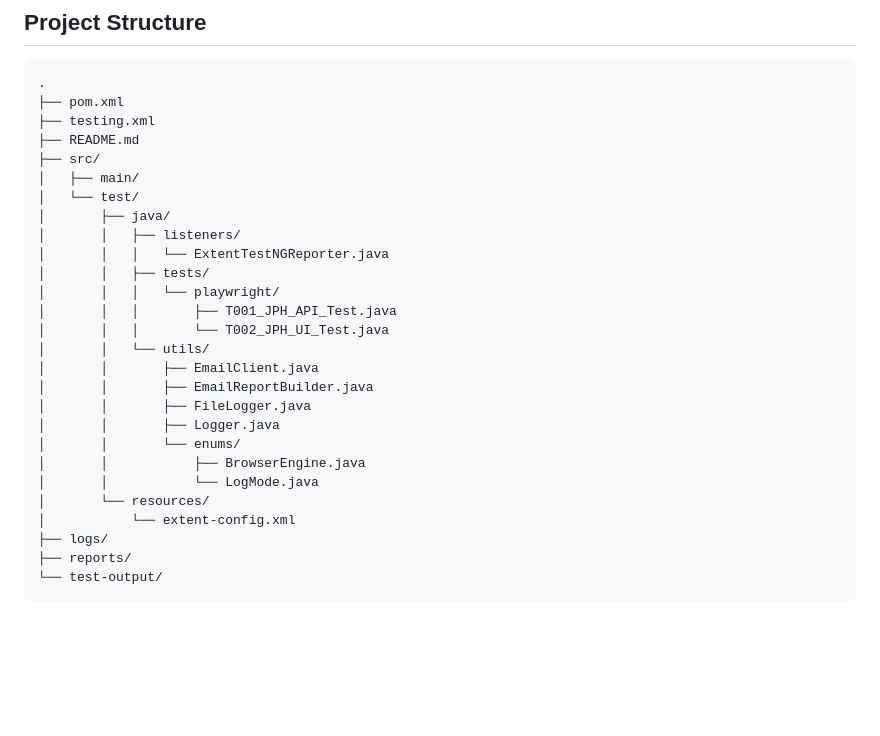
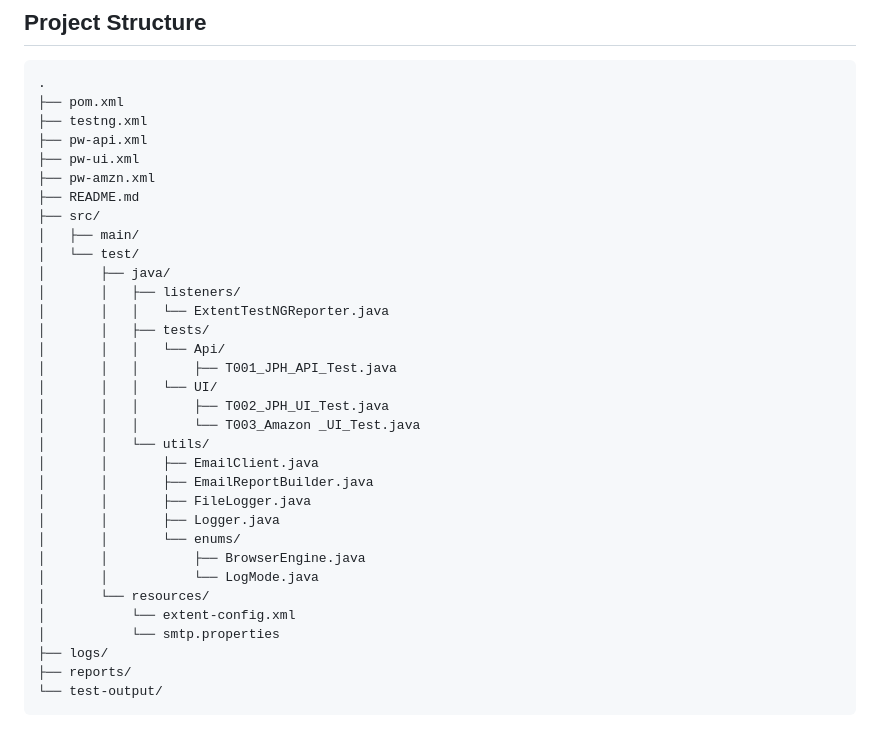
Before and after one commit to qamatters/Playwright, a Markdown page: README.md, the part around the change. Rendered like a GitHub page; blank space fills up the shorter version.

Commit message:
Updated Project structure

````diff
--- a/README.md
+++ b/README.md
@@ -43,7 +43,10 @@ Mocker is a simple mock testing project based on [Playwright](https://playwright
 ```
 .
 ├── pom.xml
-├── testing.xml
+├── testng.xml
+├── pw-api.xml
+├── pw-ui.xml
+├── pw-amzn.xml
 ├── README.md
 ├── src/
 │   ├── main/
@@ -52,9 +55,11 @@ Mocker is a simple mock testing project based on [Playwright](https://playwright
 │       │   ├── listeners/
 │       │   │   └── ExtentTestNGReporter.java
 │       │   ├── tests/
-│       │   │   └── playwright/
+│       │   │   └── Api/
 │       │   │       ├── T001_JPH_API_Test.java
-│       │   │       └── T002_JPH_UI_Test.java
+│       │   │   └── UI/
+│       │   │       ├── T002_JPH_UI_Test.java
+│       │   │       └── T003_Amazon _UI_Test.java
 │       │   └── utils/
 │       │       ├── EmailClient.java
 │       │       ├── EmailReportBuilder.java
@@ -65,6 +70,7 @@ Mocker is a simple mock testing project based on [Playwright](https://playwright
 │       │           └── LogMode.java
 │       └── resources/
 │           └── extent-config.xml
+│           └── smtp.properties
 ├── logs/
 ├── reports/
 └── test-output/
````
